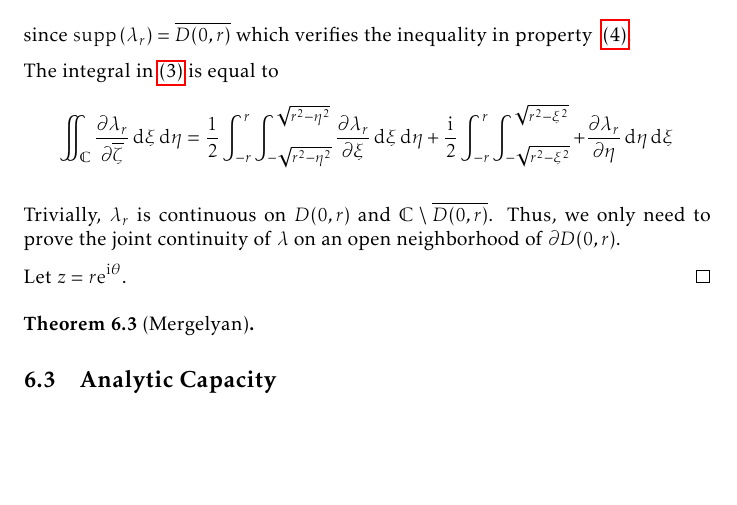
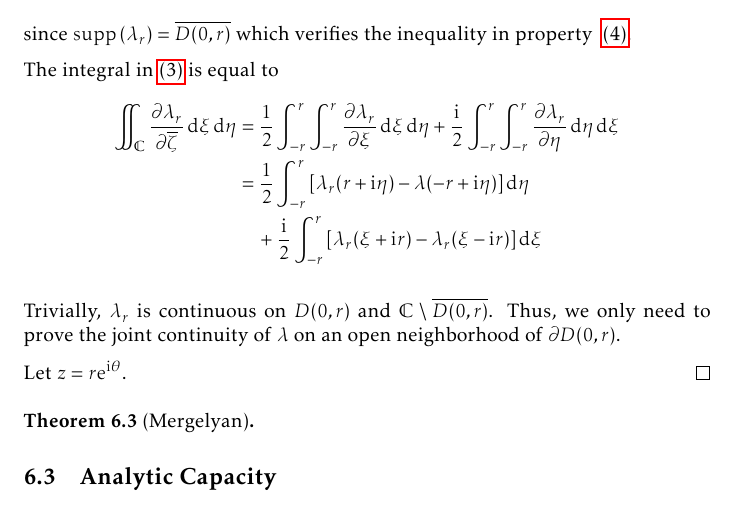
Before and after one commit to slipperking/complex-analysis-latex, a LaTeX document (main.tex): part of page 149 of 186, cut so that both start at the same text, the shorter picture padded with empty space. Compiled offline with pdfLaTeX.

Commit message:
overleaf_to_git (Fri Sep 12 13:27:59 2025 -0700): update main.tex from r21397 to r21400

```diff
--- a/main.tex
+++ b/main.tex
@@ -3435,7 +3435,11 @@ As we have previously seen, there is a prevalent notion in complex analysis that
     Since \(\abs{\pdv{\lambda_r}{\overline{\zeta}}}=\abs{\frac{1}{2}\qty(\pdv{\lambda_r}{\xi}+\ii\pdv{\lambda_r}{\eta})}=\frac{1}{2}\abs{\grad\lambda_r(\zeta)}<\frac{2}{r^3}\), we have \[\iint_{\mathbb{C}}\abs{\pdv{\lambda_r}{\overline{\zeta}}}\dd{\xi}\dd{\eta}=\iint_{D(0,r)}\abs{\pdv{\lambda_r}{\overline{\zeta}}}\dd{\xi}\dd{\eta}<\piup r^2\frac{2}{r^3}=\frac{2\piup}{r}\] since \(\supp\qty(\lambda_r)=\overline{D(0,r)}\) which verifies the inequality in property ~\ref{itm:diracdeltaapproximation_absoluteantiholomorphicderivativeintegral}.
 
     The integral in~\ref{itm:diracdeltaapproximation_antiholomorphicderivativeintegral} is equal to
-    \[\iint_{\mathbb{C}}\pdv{\lambda_r}{\overline{\zeta}}\dd{\xi}\dd{\eta}=\frac{1}{2}\int_{-r}^r\int_{-\sqrt{r^2-\eta^2}}^{\sqrt{r^2-\eta^2}}\pdv{\lambda_r}{\xi}\dd{\xi}\dd{\eta}+\frac{\ii}{2}\int_{-r}^r\int_{-\sqrt{r^2-\xi^2}}^{\sqrt{r^2-\xi^2}}+\pdv{\lambda_r}{\eta}\dd{\eta}\dd{\xi}\]
+    \begin{align*}
+        \iint_{\mathbb{C}}\pdv{\lambda_r}{\overline{\zeta}}\dd{\xi}\dd{\eta}&=\frac{1}{2}\int_{-r}^r\int_{-r}^{r}\pdv{\lambda_r}{\xi}\dd{\xi}\dd{\eta}+\frac{\ii}{2}\int_{-r}^r\int_{-r}^{r}\pdv{\lambda_r}{\eta}\dd{\eta}\dd{\xi}\\
+        &=\frac{1}{2}\int_{-r}^r\qty[\lambda_r\qty(r+\ii\eta)-\lambda\qty(-r+\ii\eta)]\dd{\eta}\\
+        &\quad+\frac{\ii}{2}\int_{-r}^r\qty[\lambda_r(\xi+\ii r)-\lambda_r(\xi-\ii r)]\dd{\xi}
+    \end{align*}
 
     Trivially, \(\lambda_r\) is continuous on \(D\qty(0,r)\) and \(\mathbb{C}\setminus\overline{D(0,r)}\). Thus, we only need to prove the joint continuity of \(\lambda\) on an open neighborhood of \(\partial D(0,r)\).
 
```
